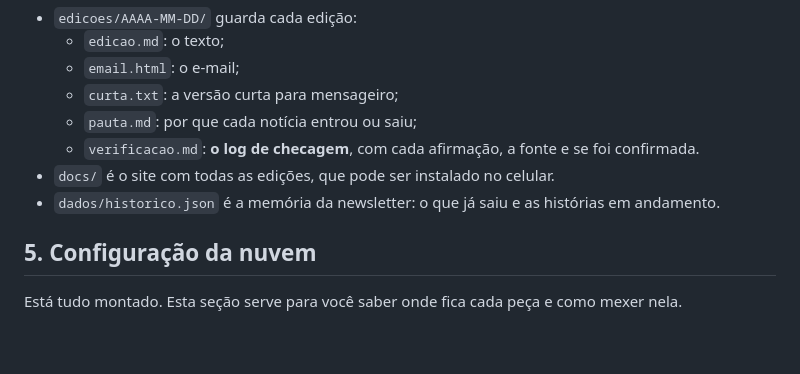
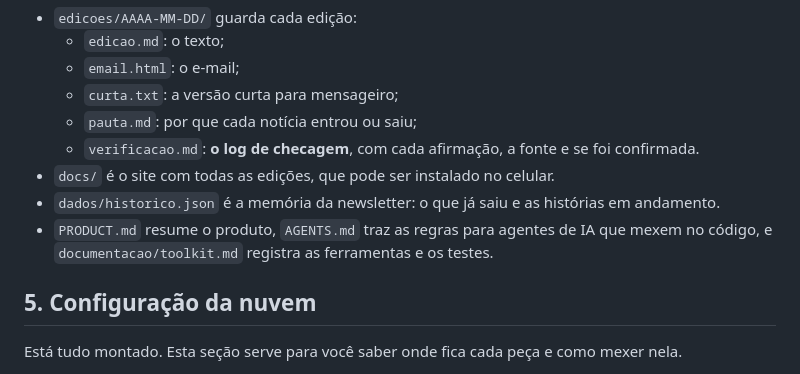
Before and after one commit to renatomanzini/InteligenciaPragmatica, a Markdown page: README.md, the part around the change. Rendered like a GitHub page; blank space fills up the shorter version.

Commit message:
README: aponta para PRODUCT.md, AGENTS.md e documentacao/toolkit.md
Co-Authored-By: Claude Opus 5.5 <noreply@anthropic.com>

```diff
--- a/README.md
+++ b/README.md
@@ -59,6 +59,7 @@ Para ver a coleta de hoje e a última edição no navegador, sem enviar nada:
   - `verificacao.md`: **o log de checagem**, com cada afirmação, a fonte e se foi confirmada.
 - `docs/` é o site com todas as edições, que pode ser instalado no celular.
 - `dados/historico.json` é a memória da newsletter: o que já saiu e as histórias em andamento.
+- `PRODUCT.md` resume o produto, `AGENTS.md` traz as regras para agentes de IA que mexem no código, e `documentacao/toolkit.md` registra as ferramentas e os testes.
 
 ## 5. Configuração da nuvem
 Está tudo montado. Esta seção serve para você saber onde fica cada peça e como mexer nela.
```
